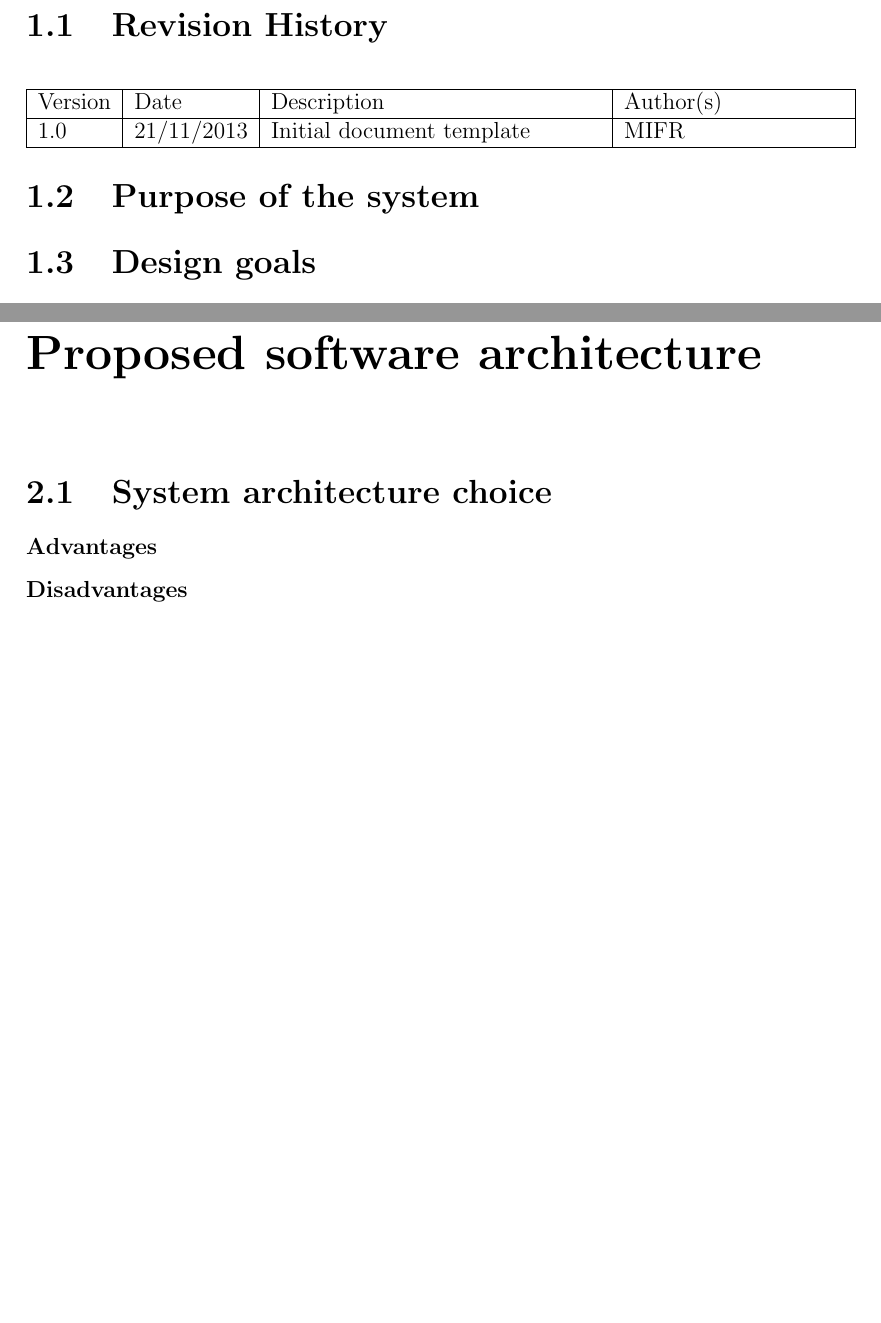
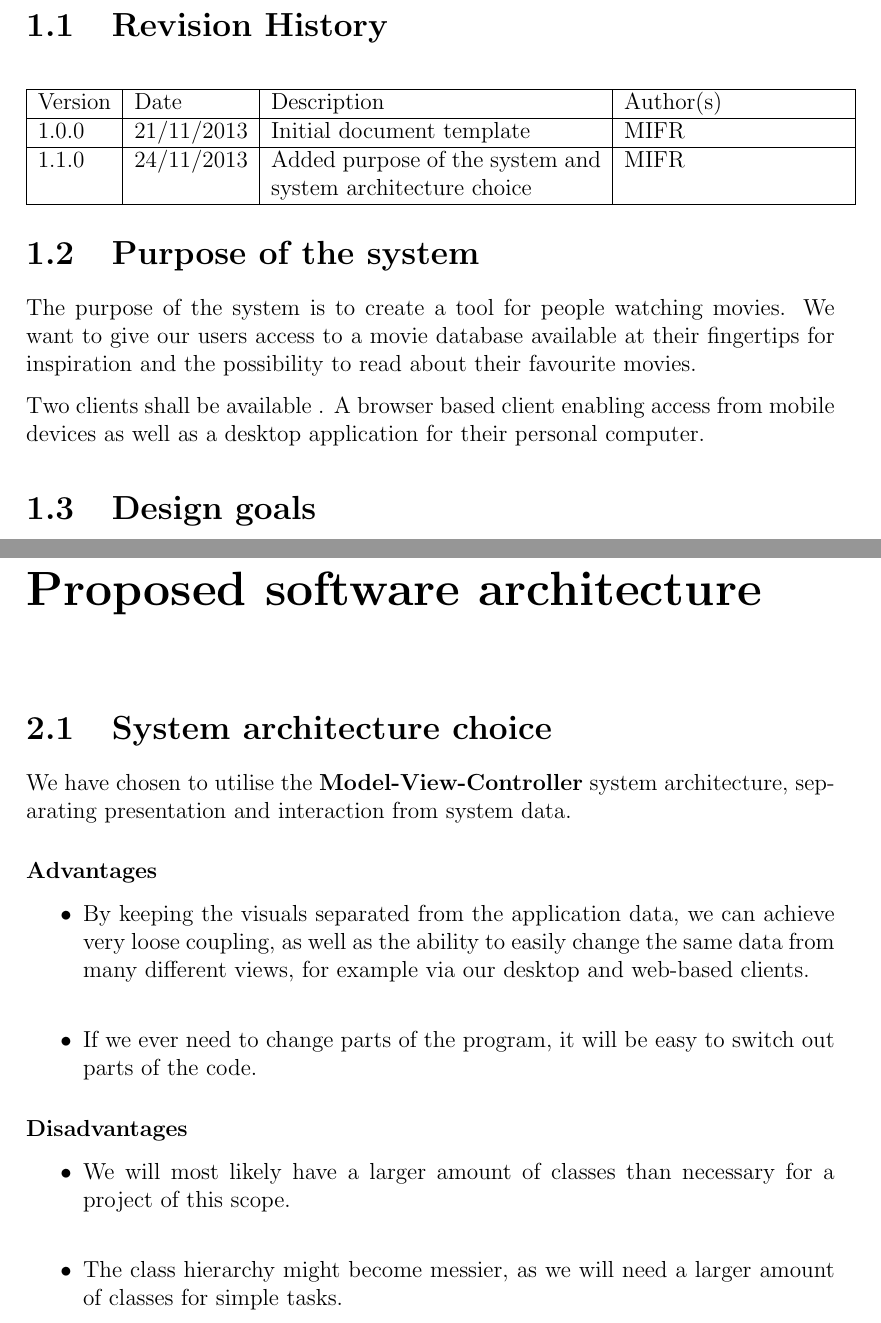
Before and after one commit to cholewa1992/BDSA-E2013-EXAM, a LaTeX document (Documentation/SDD/master.tex, which reads Documentation/SDD/introduction.tex, Documentation/SDD/proposed_software_architecture.tex): two parts of pages 3 and 6 of 8, joined at a grey line, cut so that both start at the same text, the shorter picture padded with empty space. Compiled offline with pdfLaTeX.

Commit message:
SDD - Purpose of the system and System architecture choice
(Purpose of the system is just a copy-paste from the RAD right now)

```diff
--- a/Documentation/SDD/introduction.tex
+++ b/Documentation/SDD/introduction.tex
@@ -7,13 +7,22 @@
     \hline
     Version & Date & Description & Author(s)
     \\ \hline
-    1.0 & 21/11/2013 & Initial document template & MIFR
+    1.0.0 & 21/11/2013 & Initial document template & MIFR
     \\ \hline
+    1.1.0 & 24/11/2013 & Added purpose of the system and system architecture choice & MIFR
+    \\ \hline
+
     \end{tabular}
 \end{center}
 
 \section{Purpose of the system}
+%This has been copy-pasted from the RAD. Maybe it should be changed at some point? Maybe not.
+The purpose of the system is to create a tool for people watching movies. We want to give our users access to a movie database available at their fingertips for inspiration and the possibility to read about their favourite movies.
 
+Two clients shall be available . A browser based client enabling access from mobile devices as well as a desktop application for their personal computer.
+
+
+%Init formulation The purpose of the system is to create a tool for easy access to a movie database through the use of two clients: A desktop- and browser-version.
 
 
 \section{Design goals}
--- a/Documentation/SDD/proposed_software_architecture.tex
+++ b/Documentation/SDD/proposed_software_architecture.tex
@@ -8,11 +8,21 @@
 
 
 \section{System architecture choice}
+We have chosen to utilise the \textbf{Model-View-Controller} system architecture, separating presentation and interaction from system data.
+
+\subsubsection{Advantages}
+\begin{itemize}
+	\item By keeping the visuals separated from the application data, we can achieve very loose coupling, as well as the ability to easily change the same data from many different views, for example via our desktop and web-based clients. \\
+	\item If we ever need to change parts of the program, it will be easy to switch out parts of the code.
+\end{itemize}
 
 
-\subsubsection{Advantages}
+\subsubsection{Disadvantages}
+\begin{itemize}
+	\item We will most likely have a larger amount of classes than necessary for a project of this scope. \\
+	\item The class hierarchy might become messier, as we will need a larger amount of classes for simple tasks.
+\end{itemize}
 
-\subsubsection{Disadvantages}
 
 \section{Subsystem decomposition}
 We have grouped our classes into subsystems to create a clearer structure of the program. In this section, we will first show an overview of how the subsystems interact, and then a detailed look at the individual subsystems.
```
